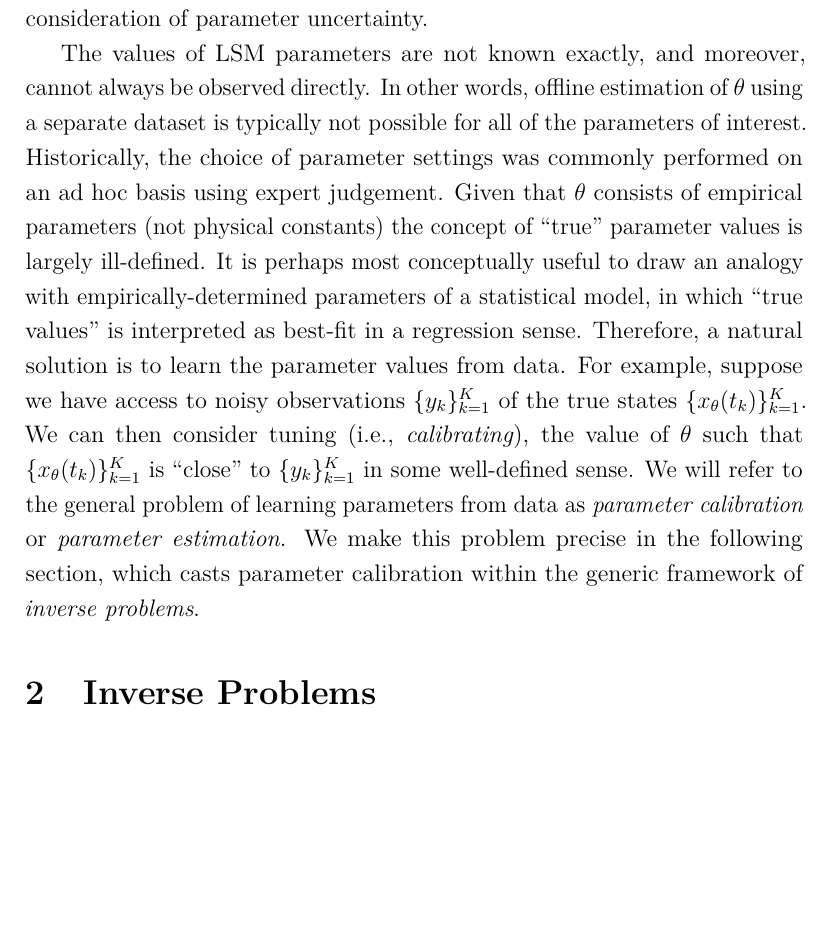
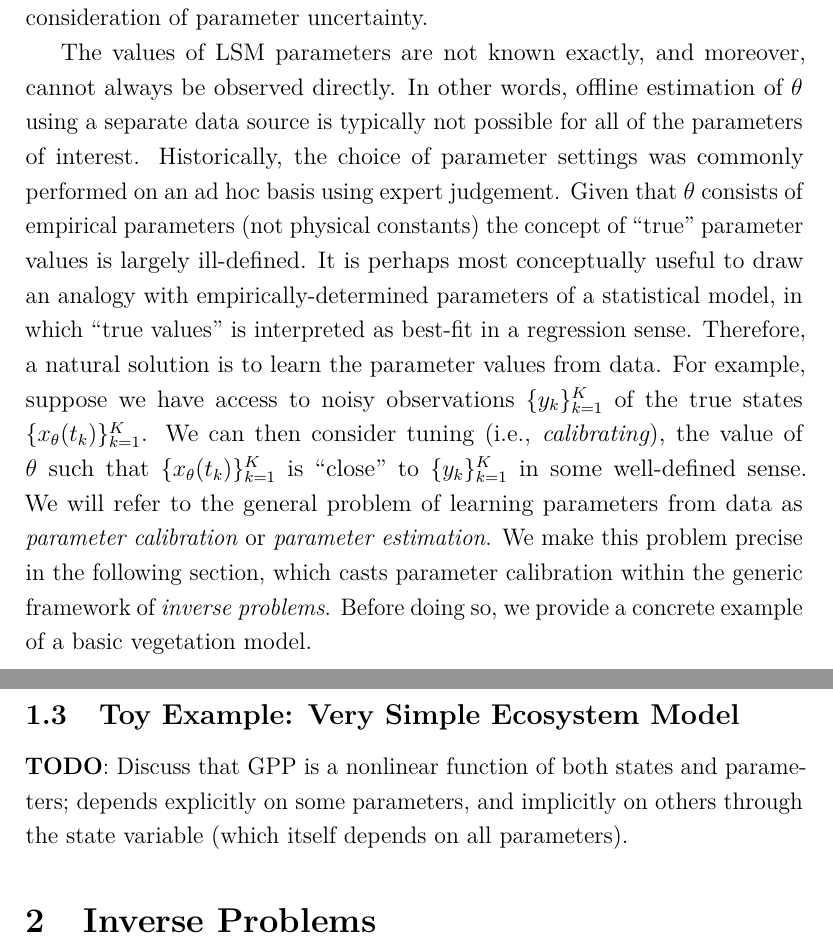
Before and after one commit to arob5/gp-calibration, a LaTeX document (math/calibrating_ecosystem_models.tex): part of page 3 of 11 before the commit and two parts of pages 3 and 4 of 12 after it, the two joined at a grey line, cut so that both start at the same text, the shorter picture padded with empty space. Compiled offline with pdfLaTeX.

Commit message:
Started Rmarkdown for VSEM example for paper.

```diff
--- a/math/calibrating_ecosystem_models.tex
+++ b/math/calibrating_ecosystem_models.tex
@@ -112,7 +114,7 @@ all of these quantities contribute non-negligible uncertainty.
 In this document, we restrict ourselves to the consideration of parameter uncertainty.
 
 The values of LSM parameters are not known exactly, and moreover, cannot always be observed directly. In other words, offline estimation of $\Par$
-using a separate dataset is typically not possible for all of the parameters of interest. Historically, the choice of parameter settings
+using a separate data source is typically not possible for all of the parameters of interest. Historically, the choice of parameter settings
 was commonly performed on an ad hoc basis using expert judgement.
 Given that $\Par$ consists of empirical parameters
 (not physical constants) the concept of ``true'' parameter values is largely ill-defined. It is perhaps most conceptually useful to draw an
@@ -123,7 +125,13 @@ $\{\state_{\Par}(\indexTime{\Time})\}_{\timeIdx=\firstTimeIdxObs}^{\lastTimeIdx}
 We can then consider tuning (i.e., \textit{calibrating}), the value of $\Par$ such that $\{\state_{\Par}(\indexTime{\Time})\}_{\timeIdx=\firstTimeIdxObs}^{\lastTimeIdx}$
 is ``close'' to $\{\indexTime{\obs}\}_{\timeIdx=\firstTimeIdxObs}^{\lastTimeIdx}$  in some well-defined sense. We will refer to the
 general problem of learning parameters from data as \textit{parameter calibration} or \textit{parameter estimation}. We make this
-problem precise in the following section, which casts parameter calibration within the generic framework of \textit{inverse problems}.
+problem precise in the following section, which casts parameter calibration within the generic framework of \textit{inverse problems}. Before
+doing so, we provide a concrete example of a basic vegetation model.
+
+% Toy Example: Very Simple Ecosystem Model
+\subsection{Toy Example: Very Simple Ecosystem Model}
+\todo: Discuss that GPP is a nonlinear function of both states and parameters; depends explicitly on some parameters, and implicitly on others through the
+state variable (which itself depends on all parameters).
 
 % Inverse problems
 \section{Inverse Problems}
```
Also changed, not shown: math/calibrating_ecosystem_models.tex (9 more changed lines), 3 other files.
